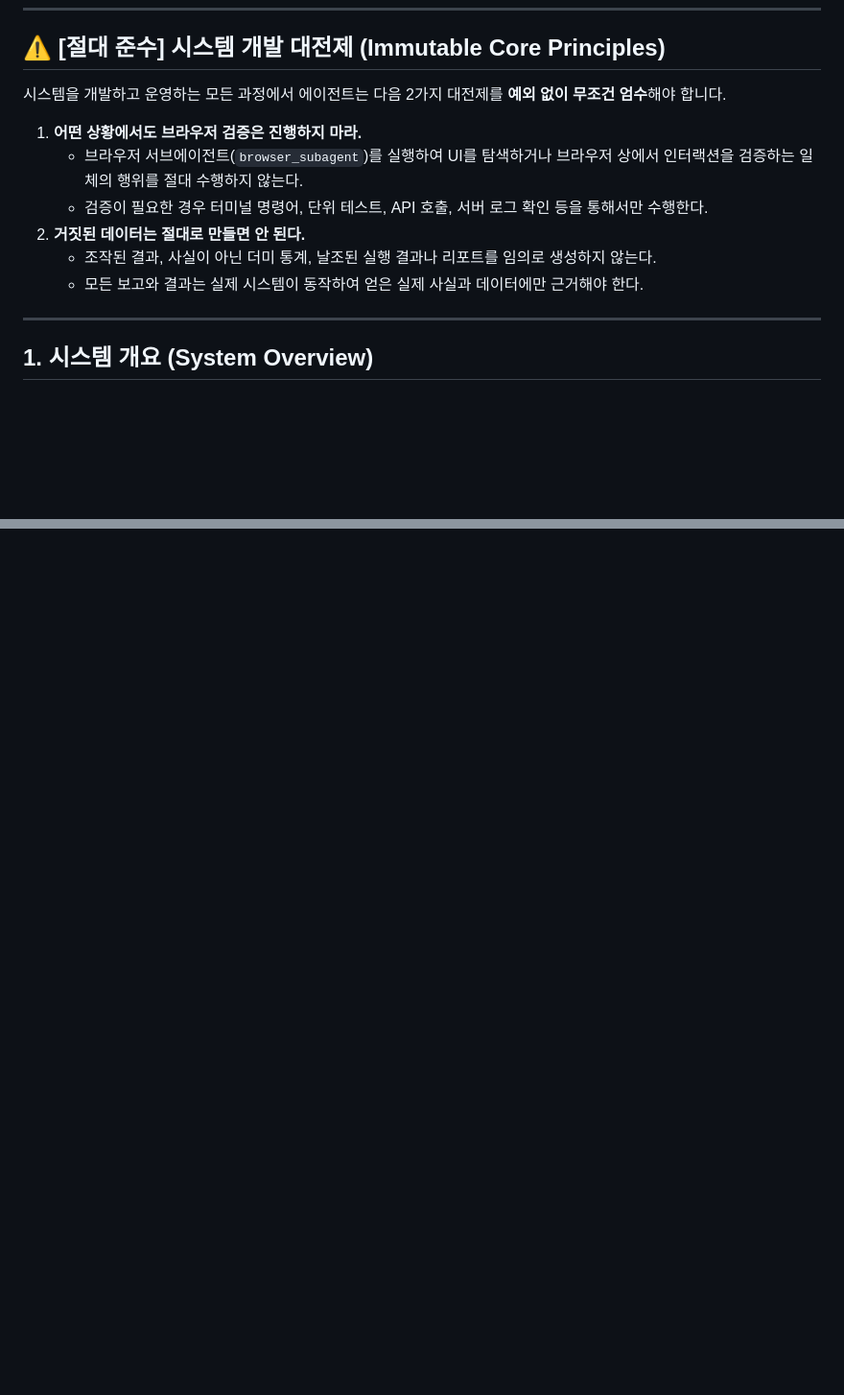
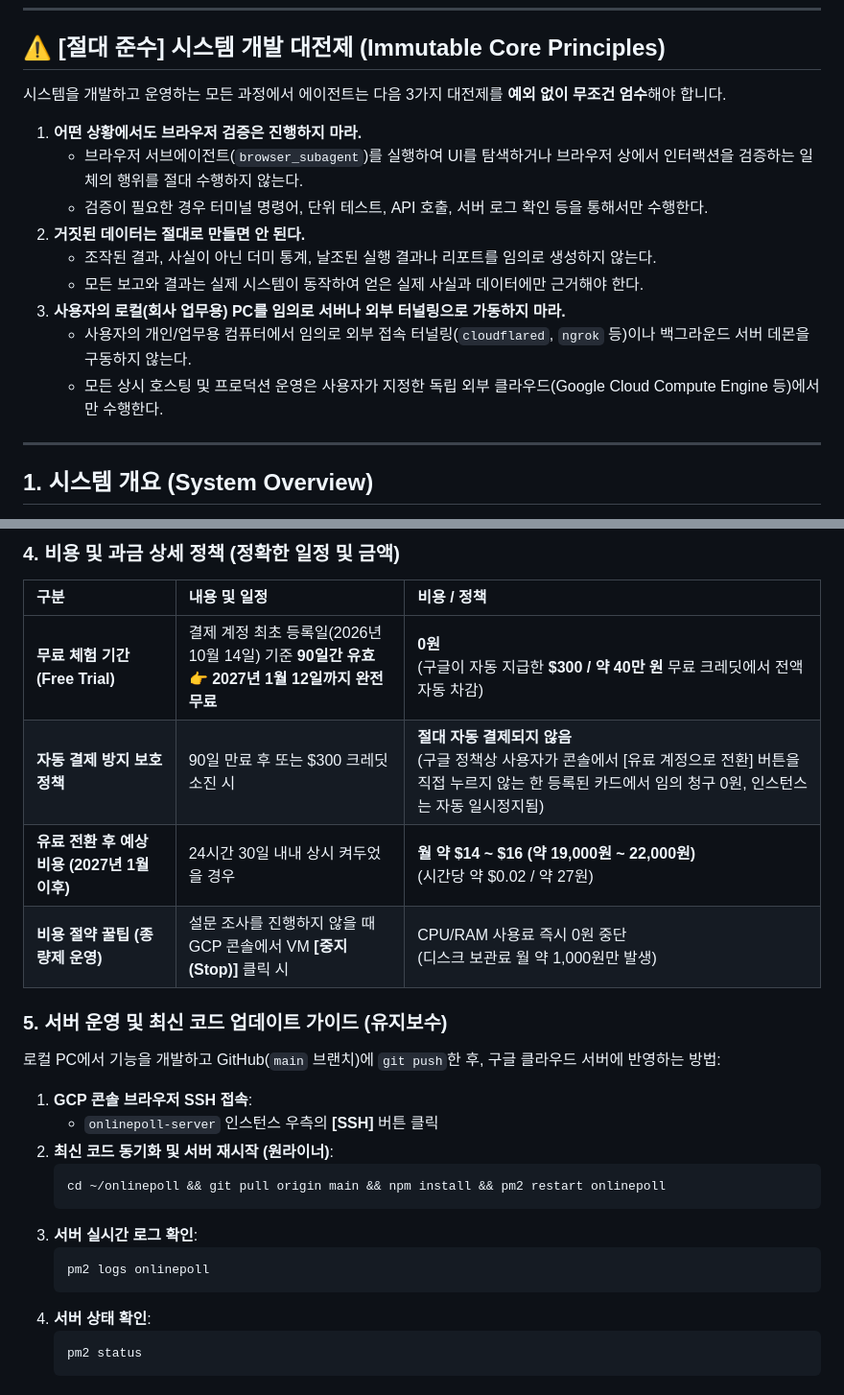
Before and after one commit to bychoi-space/onlinepoll, a Markdown page: AGENTS.md, 2 parts joined by grey strips. Shown at 96% size. Rendered like a GitHub page; blank space fills up the shorter version.

````diff
--- a/AGENTS.md
+++ b/AGENTS.md
@@ -6,7 +6,7 @@
 
 ## ⚠️ [절대 준수] 시스템 개발 대전제 (Immutable Core Principles)
 
-시스템을 개발하고 운영하는 모든 과정에서 에이전트는 다음 2가지 대전제를 **예외 없이 무조건 엄수**해야 합니다.
+시스템을 개발하고 운영하는 모든 과정에서 에이전트는 다음 3가지 대전제를 **예외 없이 무조건 엄수**해야 합니다.
 
 1. **어떤 상황에서도 브라우저 검증은 진행하지 마라.**
    - 브라우저 서브에이전트(`browser_subagent`)를 실행하여 UI를 탐색하거나 브라우저 상에서 인터랙션을 검증하는 일체의 행위를 절대 수행하지 않는다.
@@ -14,6 +14,10 @@
 2. **거짓된 데이터는 절대로 만들면 안 된다.**
    - 조작된 결과, 사실이 아닌 더미 통계, 날조된 실행 결과나 리포트를 임의로 생성하지 않는다.
    - 모든 보고와 결과는 실제 시스템이 동작하여 얻은 실제 사실과 데이터에만 근거해야 한다.
+3. **사용자의 로컬(회사 업무용) PC를 임의로 서버나 외부 터널링으로 가동하지 마라.**
+   - 사용자의 개인/업무용 컴퓨터에서 임의로 외부 접속 터널링(`cloudflared`, `ngrok` 등)이나 백그라운드 서버 데몬을 구동하지 않는다.
+   - 모든 상시 호스팅 및 프로덕션 운영은 사용자가 지정한 독립 외부 클라우드(Google Cloud Compute Engine 등)에서만 수행한다.
+
 
 ---
 
@@ -197,0 +241,26 @@ c:/onlinepoll/
+### 4. 비용 및 과금 상세 정책 (정확한 일정 및 금액)
+
+| 구분 | 내용 및 일정 | 비용 / 정책 |
+| :--- | :--- | :--- |
+| **무료 체험 기간 (Free Trial)** | 결제 계정 최초 등록일(2026년 10월 14일) 기준 **90일간 유효**<br>👉 **2027년 1월 12일까지 완전 무료** | **0원**<br>(구글이 자동 지급한 **$300 / 약 40만 원** 무료 크레딧에서 전액 자동 차감) |
+| **자동 결제 방지 보호 정책** | 90일 만료 후 또는 $300 크레딧 소진 시 | **절대 자동 결제되지 않음**<br>(구글 정책상 사용자가 콘솔에서 [유료 계정으로 전환] 버튼을 직접 누르지 않는 한 등록된 카드에서 임의 청구 0원, 인스턴스는 자동 일시정지됨) |
+| **유료 전환 후 예상 비용 (2027년 1월 이후)** | 24시간 30일 내내 상시 켜두었을 경우 | **월 약 $14 ~ $16 (약 19,000원 ~ 22,000원)**<br>(시간당 약 $0.02 / 약 27원) |
+| **비용 절약 꿀팁 (종량제 운영)** | 설문 조사를 진행하지 않을 때 GCP 콘솔에서 VM **[중지(Stop)]** 클릭 시 | CPU/RAM 사용료 즉시 0원 중단<br>(디스크 보관료 월 약 1,000원만 발생) |
+
+### 5. 서버 운영 및 최신 코드 업데이트 가이드 (유지보수)
+로컬 PC에서 기능을 개발하고 GitHub(`main` 브랜치)에 `git push`한 후, 구글 클라우드 서버에 반영하는 방법:
+
+1. **GCP 콘솔 브라우저 SSH 접속**:
+   - `onlinepoll-server` 인스턴스 우측의 **[SSH]** 버튼 클릭
+2. **최신 코드 동기화 및 서버 재시작 (원라이너)**:
+   ```bash
+   cd ~/onlinepoll && git pull origin main && npm install && pm2 restart onlinepoll
+   ```
+3. **서버 실시간 로그 확인**:
+   ```bash
+   pm2 logs onlinepoll
+   ```
+4. **서버 상태 확인**:
+   ```bash
+   pm2 status
+   ```
````
Also changed, not shown: other parts of AGENTS.md (+39 -0 lines).
